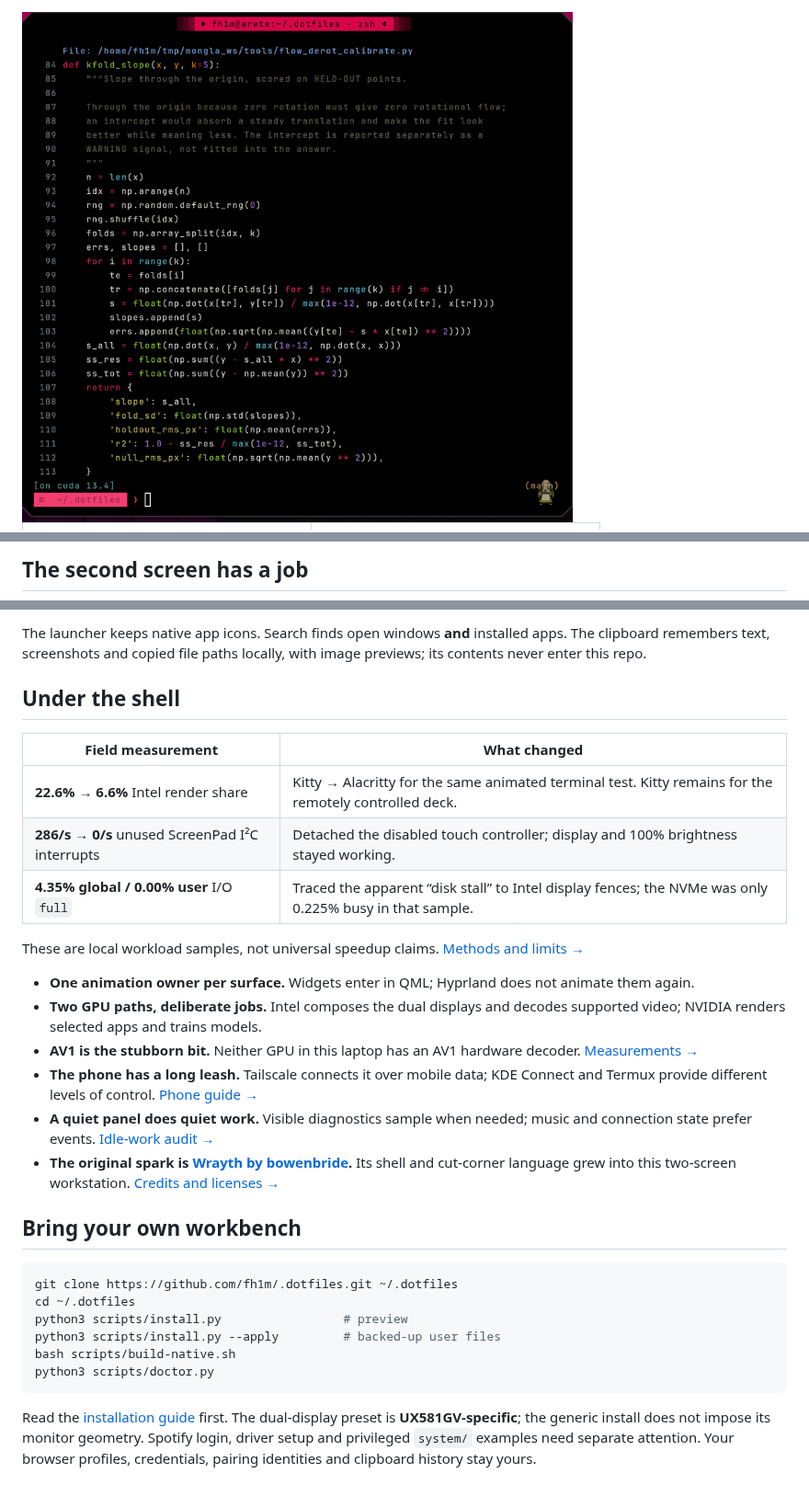
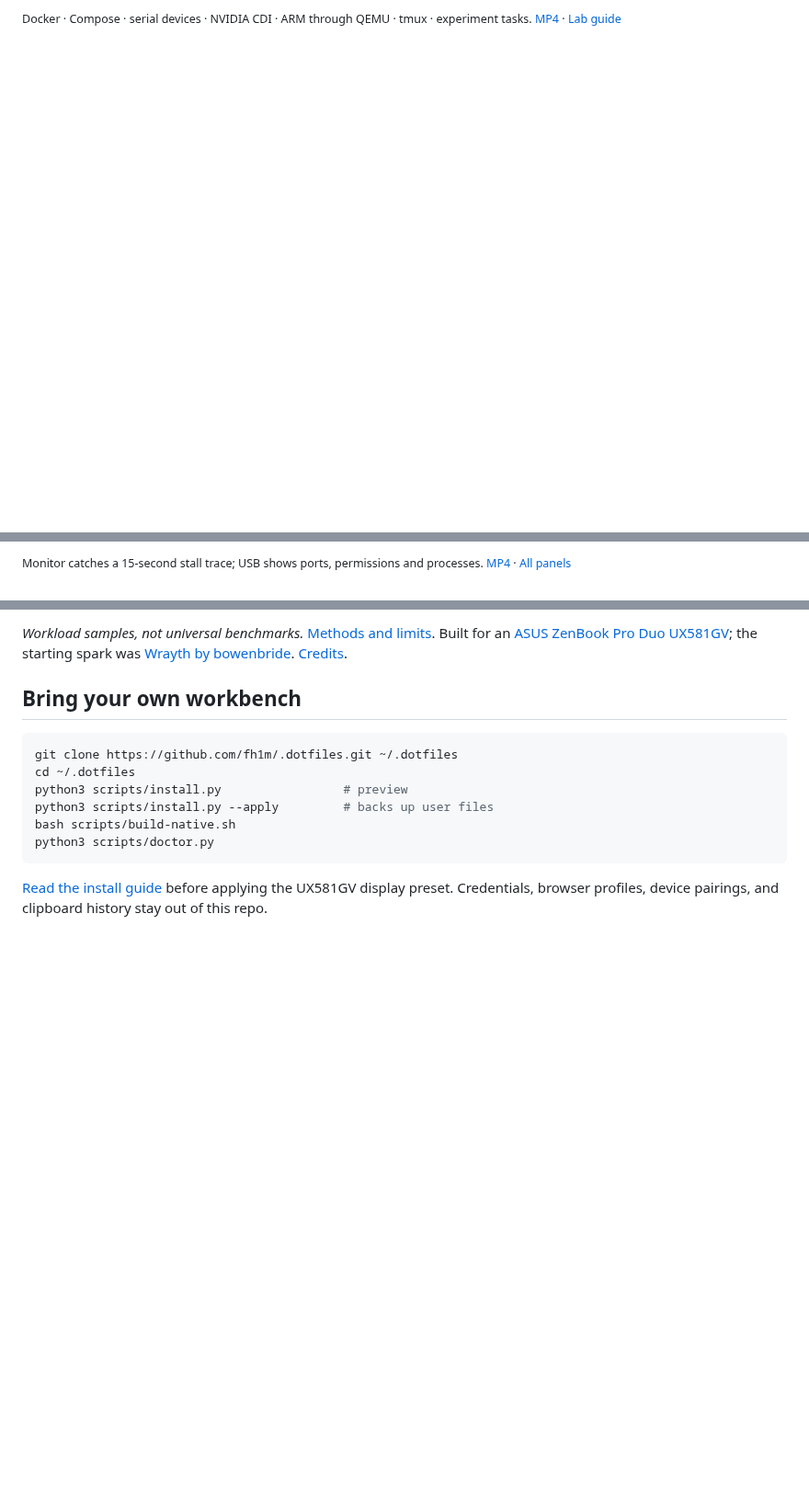
Before and after one commit to fh1m/.dotfiles, a Markdown page: README.md, 3 parts joined by grey strips. Shown at 92% size. GitHub-like rendering; blank space fills up the shorter version.

````diff
--- a/README.md
+++ b/README.md
@@ -35,3 +30,3 @@
 
-<img src="docs/assets/mongla-code.png" alt="Readable close-up of Mongla's k-fold calibration code" width="72%">
+<sub>Docker · Compose · serial devices · NVIDIA CDI · ARM through QEMU · tmux · experiment tasks. [MP4](docs/assets/robotics-lab.mp4) · [Lab guide](docs/robotics.md)</sub>
 
@@ -48,3 +42,3 @@ The main bar carries identity, music, time, sound, notifications and controls. T
 
-## The second screen has a job
+<sub>Monitor catches a 15-second stall trace; USB shows ports, permissions and processes. [MP4](docs/assets/screenpad-tools.mp4) · [All panels](docs/gallery.md)</sub>
 
@@ -81,22 +72,5 @@ The main bar carries identity, music, time, sound, notifications and controls. T
 
-The launcher keeps native app icons. Search finds open windows **and** installed apps. The clipboard remembers text, screenshots and copied file paths locally, with image previews; its contents never enter this repo.
-
-## Under the shell
-
-| Field measurement | What changed |
-|---|---|
-| **22.6% → 6.6%** Intel render share | Kitty → Alacritty for the same animated terminal test. Kitty remains for the remotely controlled deck. |
-| **286/s → 0/s** unused ScreenPad I²C interrupts | Detached the disabled touch controller; display and 100% brightness stayed working. |
-| **4.35% global / 0.00% user** I/O `full` | Traced the apparent “disk stall” to Intel display fences; the NVMe was only 0.225% busy in that sample. |
-
-These are local workload samples, not universal speedup claims. [Methods and limits →](docs/performance.md)
-
-- **One animation owner per surface.** Widgets enter in QML; Hyprland does not animate them again.
-- **Two GPU paths, deliberate jobs.** Intel composes the dual displays and decodes supported video; NVIDIA renders selected apps and trains models.
-- **AV1 is the stubborn bit.** Neither GPU in this laptop has an AV1 hardware decoder. [Measurements →](docs/gpu-and-chrome.md)
-- **The phone has a long leash.** Tailscale connects it over mobile data; KDE Connect and Termux provide different levels of control. [Phone guide →](docs/phone.md)
-- **A quiet panel does quiet work.** Visible diagnostics sample when needed; music and connection state prefer events. [Idle-work audit →](docs/performance.md)
-- **The original spark is [Wrayth by bowenbride](https://github.com/bowenbride/wrayth).** Its shell and cut-corner language grew into this two-screen workstation. [Credits and licenses →](THIRD_PARTY.md)
+*Workload samples, not universal benchmarks.* [Methods and limits](docs/performance.md). Built for an [ASUS ZenBook Pro Duo UX581GV](docs/hardware-and-boot.md); the starting spark was [Wrayth by bowenbride](https://github.com/bowenbride/wrayth). [Credits](THIRD_PARTY.md).
 
 ## Bring your own workbench
 
@@ -104,9 +78,9 @@ These are local workload samples, not universal speedup claims. [Methods and lim
 git clone https://github.com/fh1m/.dotfiles.git ~/.dotfiles
 cd ~/.dotfiles
 python3 scripts/install.py                 # preview
-python3 scripts/install.py --apply         # backed-up user files
+python3 scripts/install.py --apply         # backs up user files
 bash scripts/build-native.sh
 python3 scripts/doctor.py
 ```
 
-Read the [installation guide](docs/installation.md) first. The dual-display preset is **UX581GV-specific**; the generic install does not impose its monitor geometry. Spotify login, driver setup and privileged `system/` examples need separate attention. Your browser profiles, credentials, pairing identities and clipboard history stay yours.
+[Read the install guide](docs/installation.md) before applying the UX581GV display preset. Credentials, browser profiles, device pairings, and clipboard history stay out of this repo.
````
Also changed, not shown: other parts of README.md (+33 -42 lines), docs/gallery.md (+19 -1 lines), docs/assets/music-panel.png (added), docs/assets/system-panel.png (added), docs/assets/tmux-field-lab.gif (added), 6 other files.
